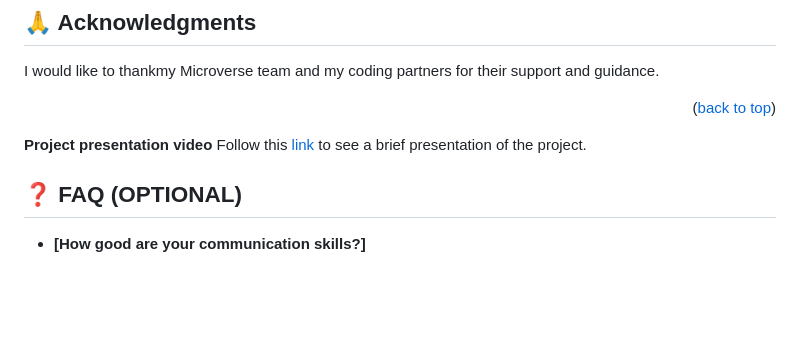
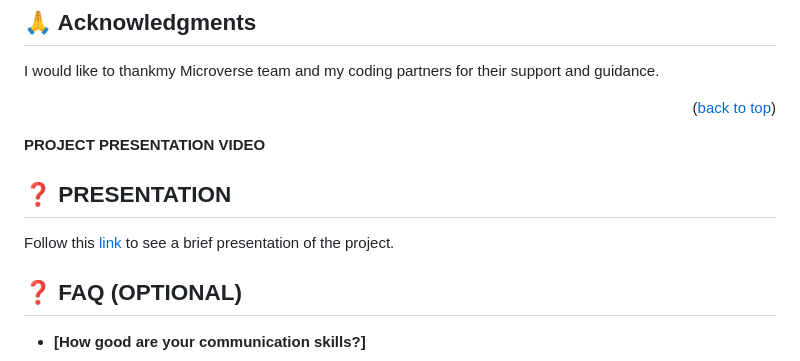
Before and after one commit to stephenkati/First-capstone-project, a Markdown page: README.md, the part around the change. Drawn GitHub-style; blank space fills up the shorter version.

Commit message:
Update presentation section

```diff
--- a/README.md
+++ b/README.md
@@ -243,7 +243,12 @@ I would like to thankmy Microverse team and my coding partners for their support
 
 <p align="right">(<a href="#readme-top">back to top</a>)</p>
 
-**Project presentation video**
+<!-- project presentation -->
+
+**PROJECT PRESENTATION VIDEO**
+
+## ❓ PRESENTATION  <a name="presentation"></a>
+
 Follow this <a href="https://www.loom.com/share/6d4bce911db0406d9f5f246a3722c7f1">link</a> to see a brief presentation of the project.
 
 
```
